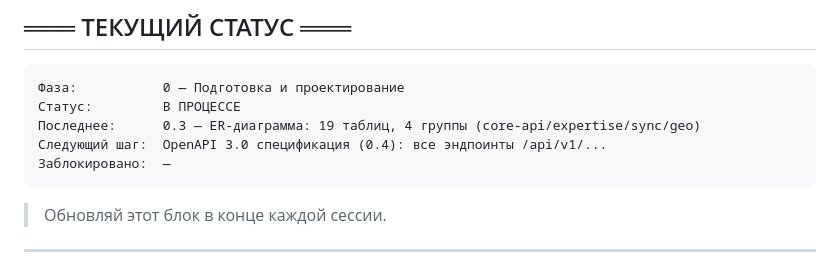
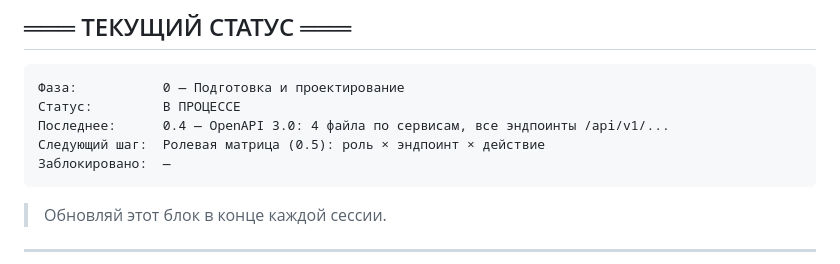
Before and after one commit to KAZmake/pkt-platform, a Markdown page: _docs/roadmap.md, the part around one of its changes. GitHub-like rendering.

Commit message:
docs(roadmap): mark task 0.4 complete — OpenAPI specs done
Co-Authored-By: Claude Sonnet 4.6 <noreply@anthropic.com>

````diff
--- a/_docs/roadmap.md
+++ b/_docs/roadmap.md
@@ -4,8 +4,8 @@
 ```
 Фаза:           0 — Подготовка и проектирование
 Статус:         В ПРОЦЕССЕ
-Последнее:      0.3 — ER-диаграмма: 19 таблиц, 4 группы (core-api/expertise/sync/geo)
-Следующий шаг:  OpenAPI 3.0 спецификация (0.4): все эндпоинты /api/v1/...
+Последнее:      0.4 — OpenAPI 3.0: 4 файла по сервисам, все эндпоинты /api/v1/...
+Следующий шаг:  Ролевая матрица (0.5): роль × эндпоинт × действие
 Заблокировано:  —
 ```
 > Обновляй этот блок в конце каждой сессии.
````
Also changed, not shown: other parts of _docs/roadmap.md (+1 -1 lines).
